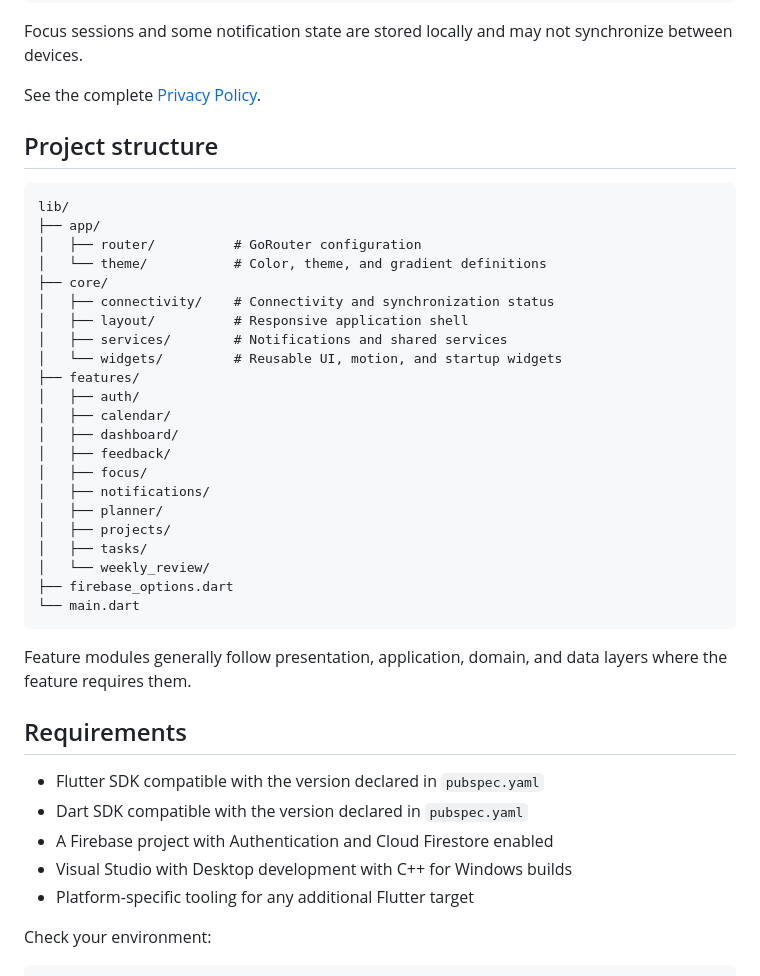
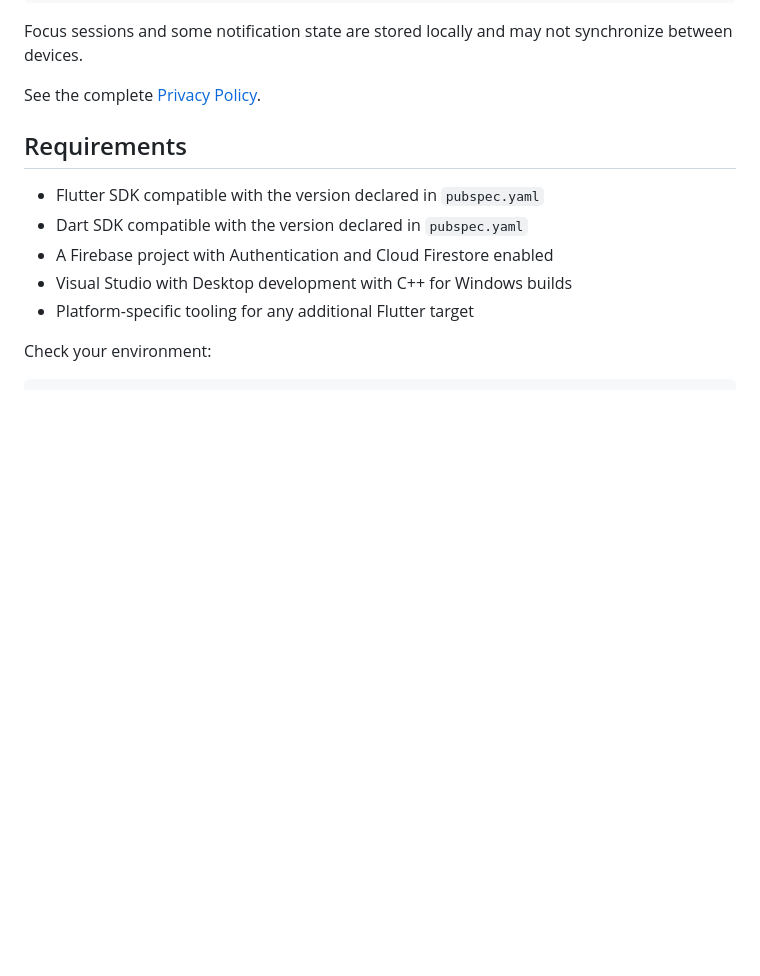
Before and after one commit to MR-Anon1/ThinktoEra-Productivity-App, a Markdown page: README.md, the part around the change. Drawn GitHub-style; blank space fills up the shorter version.

Commit message:
Change details in README
Removed project structure section from README.

````diff
--- a/README.md
+++ b/README.md
@@ -64,35 +64,6 @@ users/{userId}/settings
 Focus sessions and some notification state are stored locally and may not synchronize between devices.
 
 See the complete [Privacy Policy](privacy-policy.html).
-
-## Project structure
-
-```text
-lib/
-├── app/
-│   ├── router/          # GoRouter configuration
-│   └── theme/           # Color, theme, and gradient definitions
-├── core/
-│   ├── connectivity/    # Connectivity and synchronization status
-│   ├── layout/          # Responsive application shell
-│   ├── services/        # Notifications and shared services
-│   └── widgets/         # Reusable UI, motion, and startup widgets
-├── features/
-│   ├── auth/
-│   ├── calendar/
-│   ├── dashboard/
-│   ├── feedback/
-│   ├── focus/
-│   ├── notifications/
-│   ├── planner/
-│   ├── projects/
-│   ├── tasks/
-│   └── weekly_review/
-├── firebase_options.dart
-└── main.dart
-```
-
-Feature modules generally follow presentation, application, domain, and data layers where the feature requires them.
 
 ## Requirements
 
````
